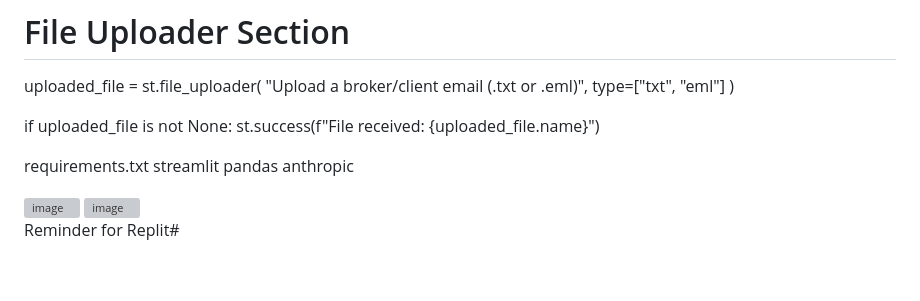
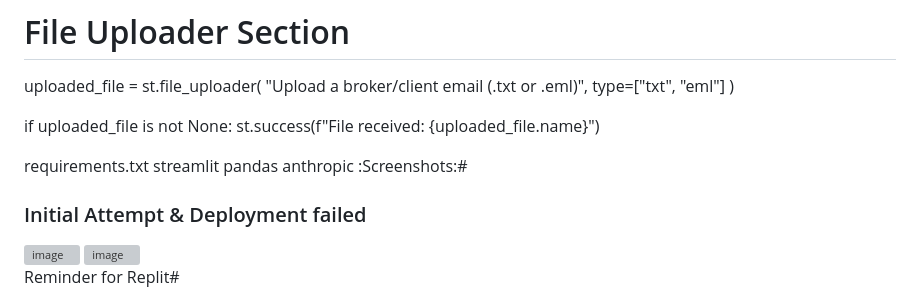
Before and after one commit to shalinikharbanda03-design/probable-pancake, a Markdown page: day51.md, the part around one of its changes. Rendered like a GitHub page; blank space fills up the shorter version; grey boxes are pictures that could not be loaded.

Commit message:
Update day51.md with screenshots and deployment info
Added screenshots for initial attempt and final live application.

```diff
--- a/day51.md
+++ b/day51.md
@@ -117,7 +117,8 @@ requirements.txt
 streamlit
 pandas
 anthropic
-
+:Screenshots:#
+### Initial Attempt & Deployment failed #
 <img width="1173" height="610" alt="image" src="https://github.com/user-attachments/assets/9934df10-ad68-452e-a12e-c72b4ad35a90" />
 <img width="486" height="533" alt="image" src="https://github.com/user-attachments/assets/fe647c06-8dc3-4e1e-8856-bd6486d6b571" />
 
```
Also changed, not shown: other parts of day51.md (+2 -0 lines).
